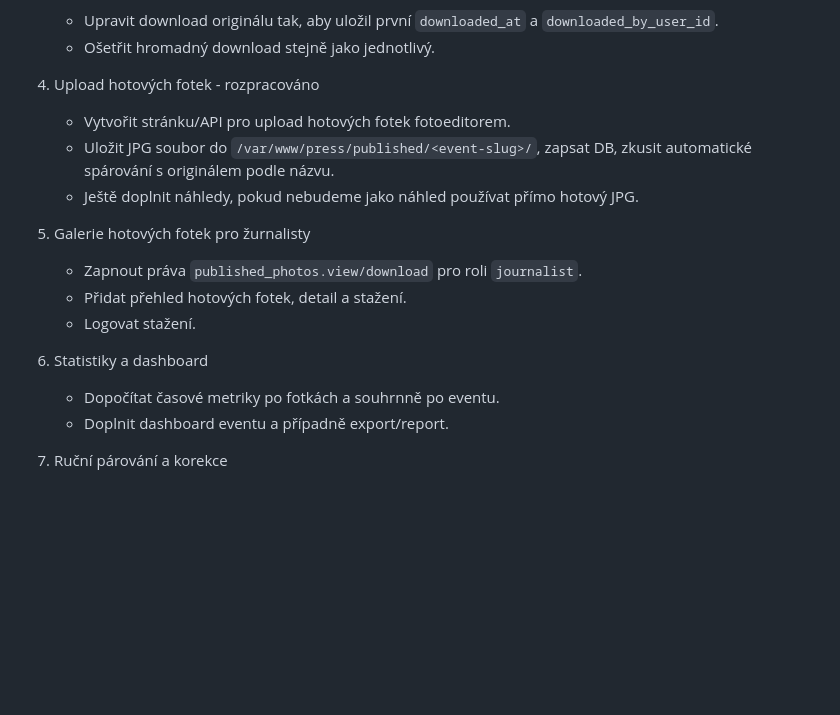
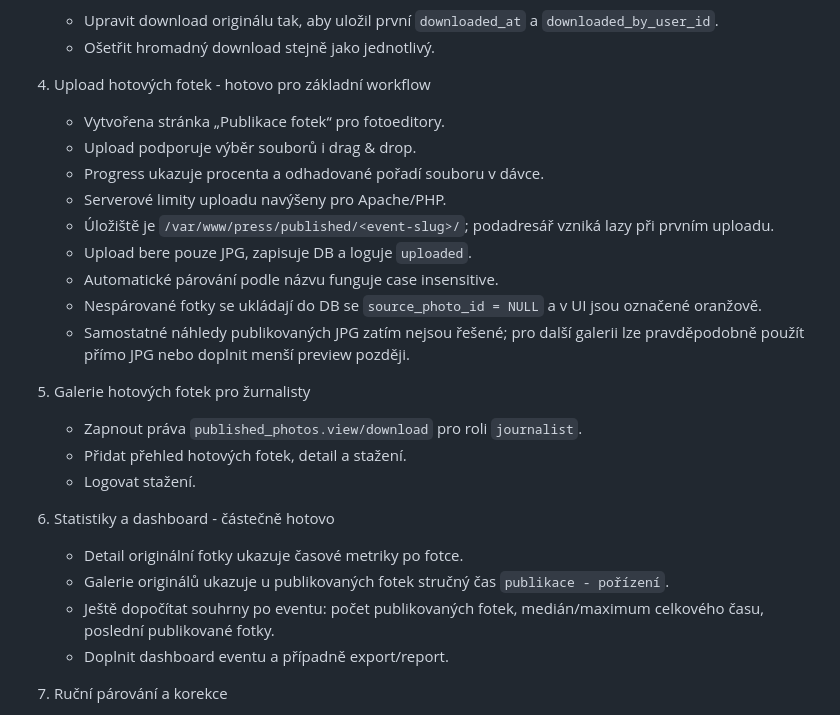
Before and after one commit to serych/press-repo, a Markdown page: docs/ToDo_a_Ficury.md, the part around one of its changes. GitHub-like rendering; blank space fills up the shorter version.

```diff
--- a/docs/ToDo_a_Ficury.md
+++ b/docs/ToDo_a_Ficury.md
@@ -80,18 +94,26 @@ Cíl sprintu: rozšířit presscentrum z jednosměrného vstupu fotek na komplet
    - Upravit download originálu tak, aby uložil první `downloaded_at` a `downloaded_by_user_id`.
    - Ošetřit hromadný download stejně jako jednotlivý.
 
-4. Upload hotových fotek - rozpracováno
-   - Vytvořit stránku/API pro upload hotových fotek fotoeditorem.
-   - Uložit JPG soubor do `/var/www/press/published/<event-slug>/`, zapsat DB, zkusit automatické spárování s originálem podle názvu.
-   - Ještě doplnit náhledy, pokud nebudeme jako náhled používat přímo hotový JPG.
+4. Upload hotových fotek - hotovo pro základní workflow
+   - Vytvořena stránka „Publikace fotek“ pro fotoeditory.
+   - Upload podporuje výběr souborů i drag & drop.
+   - Progress ukazuje procenta a odhadované pořadí souboru v dávce.
+   - Serverové limity uploadu navýšeny pro Apache/PHP.
+   - Úložiště je `/var/www/press/published/<event-slug>/`; podadresář vzniká lazy při prvním uploadu.
+   - Upload bere pouze JPG, zapisuje DB a loguje `uploaded`.
+   - Automatické párování podle názvu funguje case insensitive.
+   - Nespárované fotky se ukládají do DB se `source_photo_id = NULL` a v UI jsou označené oranžově.
+   - Samostatné náhledy publikovaných JPG zatím nejsou řešené; pro další galerii lze pravděpodobně použít přímo JPG nebo doplnit menší preview později.
 
 5. Galerie hotových fotek pro žurnalisty
    - Zapnout práva `published_photos.view/download` pro roli `journalist`.
    - Přidat přehled hotových fotek, detail a stažení.
    - Logovat stažení.
 
-6. Statistiky a dashboard
-   - Dopočítat časové metriky po fotkách a souhrnně po eventu.
+6. Statistiky a dashboard - částečně hotovo
+   - Detail originální fotky ukazuje časové metriky po fotce.
+   - Galerie originálů ukazuje u publikovaných fotek stručný čas `publikace - pořízení`.
+   - Ještě dopočítat souhrny po eventu: počet publikovaných fotek, medián/maximum celkového času, poslední publikované fotky.
    - Doplnit dashboard eventu a případně export/report.
 
 7. Ruční párování a korekce
```
Also changed, not shown: other parts of docs/ToDo_a_Ficury.md (+29 -15 lines).
